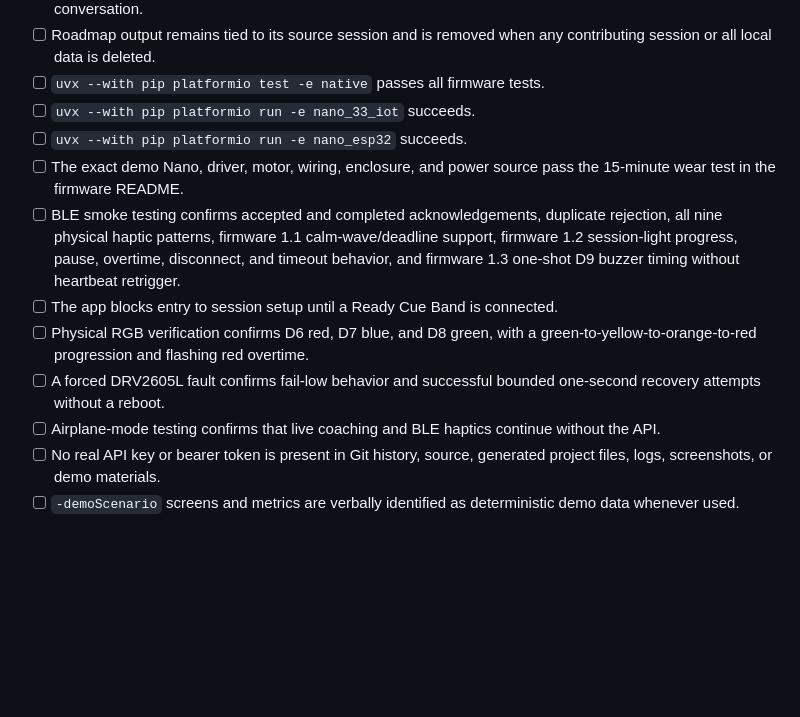
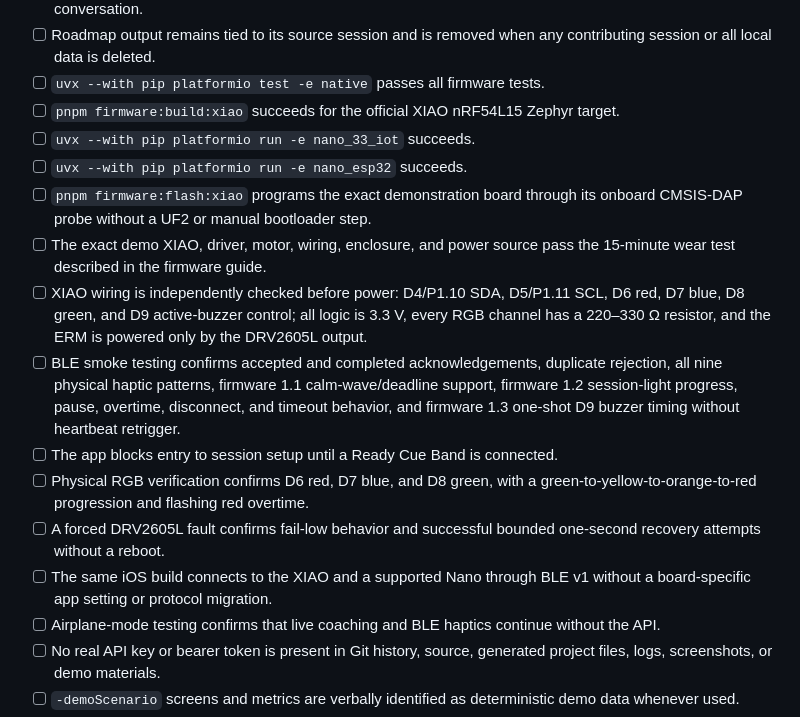
Before and after one commit to amaar-mc/voxa-cue, a Markdown page: docs/RELEASE_CHECKLIST.md, the part around the change. Rendered like a GitHub page; blank space fills up the shorter version.

Commit message:
docs(release): add XIAO hardware gates
Require production builds, physical pin verification, BLE parity, fault recovery, and a wear test on the exact XIAO demonstration assembly.

```diff
--- a/docs/RELEASE_CHECKLIST.md
+++ b/docs/RELEASE_CHECKLIST.md
@@ -23,15 +23,26 @@ This checklist separates the closed M&TSI demonstration from a public App Store
 - [ ] Coach chat requires a separate confirmation and sends only that selected transcript, its roadmap and metrics, and the last one to ten typed turns. Closing chat or deleting any saved session clears the transient conversation.
 - [ ] Roadmap output remains tied to its source session and is removed when any contributing session or all local data is deleted.
 - [ ] `uvx --with pip platformio test -e native` passes all firmware tests.
+- [ ] `pnpm firmware:build:xiao` succeeds for the official XIAO nRF54L15
+  Zephyr target.
 - [ ] `uvx --with pip platformio run -e nano_33_iot` succeeds.
 - [ ] `uvx --with pip platformio run -e nano_esp32` succeeds.
-- [ ] The exact demo Nano, driver, motor, wiring, enclosure, and power source pass the 15-minute wear test in the firmware README.
+- [ ] `pnpm firmware:flash:xiao` programs the exact demonstration board through
+  its onboard CMSIS-DAP probe without a UF2 or manual bootloader step.
+- [ ] The exact demo XIAO, driver, motor, wiring, enclosure, and power source
+  pass the 15-minute wear test described in the firmware guide.
+- [ ] XIAO wiring is independently checked before power: D4/P1.10 SDA,
+  D5/P1.11 SCL, D6 red, D7 blue, D8 green, and D9 active-buzzer control; all
+  logic is 3.3 V, every RGB channel has a 220–330 Ω resistor, and the ERM is
+  powered only by the DRV2605L output.
 - [ ] BLE smoke testing confirms accepted and completed acknowledgements, duplicate rejection, all nine physical haptic patterns, firmware 1.1 calm-wave/deadline support, firmware 1.2 session-light progress, pause, overtime, disconnect, and timeout behavior, and firmware 1.3 one-shot D9 buzzer timing without heartbeat retrigger.
 - [ ] The app blocks entry to session setup until a Ready Cue Band is connected.
 - [ ] Physical RGB verification confirms D6 red, D7 blue, and D8 green, with a
   green-to-yellow-to-orange-to-red progression and flashing red overtime.
 - [ ] A forced DRV2605L fault confirms fail-low behavior and successful bounded
   one-second recovery attempts without a reboot.
+- [ ] The same iOS build connects to the XIAO and a supported Nano through BLE
+  v1 without a board-specific app setting or protocol migration.
 - [ ] Airplane-mode testing confirms that live coaching and BLE haptics continue without the API.
 - [ ] No real API key or bearer token is present in Git history, source, generated project files, logs, screenshots, or demo materials.
 - [ ] `-demoScenario` screens and metrics are verbally identified as deterministic demo data whenever used.
```
